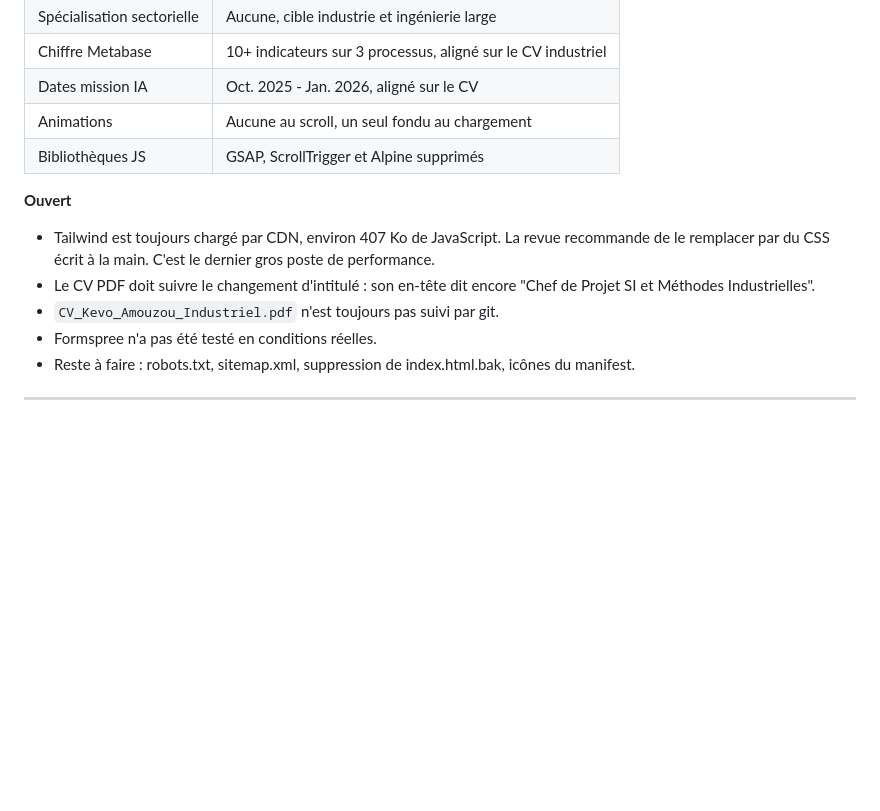
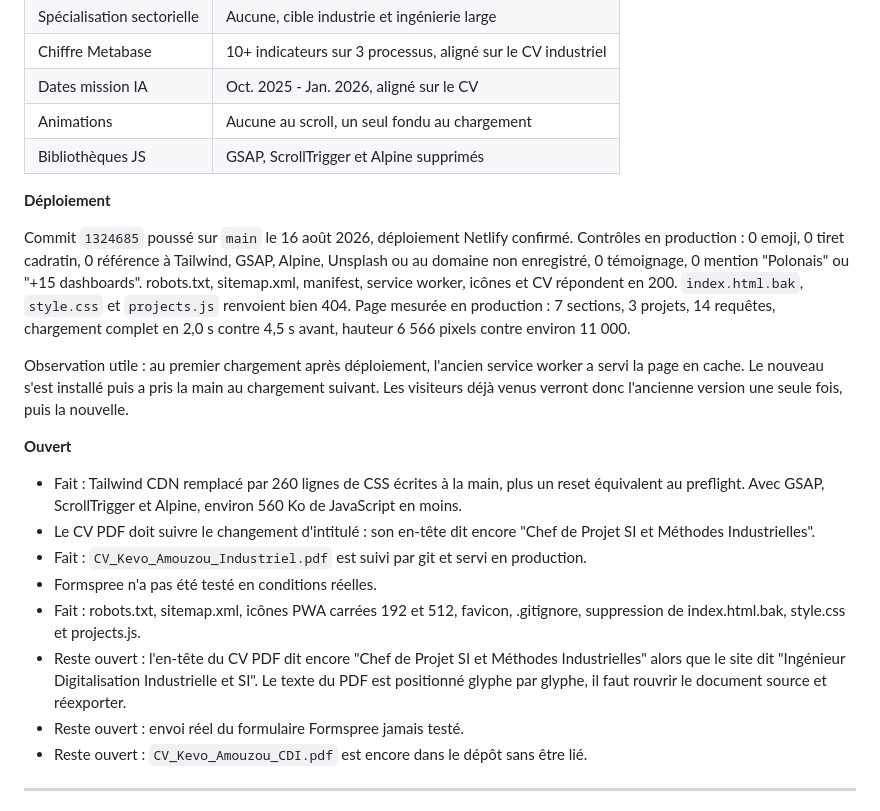
Before and after one commit to amouzougit/portfolioo, a Markdown page: SESSIONS.md, the part around the change. Rendered like a GitHub page; blank space fills up the shorter version.

Commit message:
Journal de session : déploiement et contrôles en production
Co-Authored-By: Claude Opus 5 <noreply@anthropic.com>

```diff
--- a/SESSIONS.md
+++ b/SESSIONS.md
@@ -61,15 +61,35 @@ Sobriété visuelle et performance
 | Animations | Aucune au scroll, un seul fondu au chargement |
 | Bibliothèques JS | GSAP, ScrollTrigger et Alpine supprimés |
 
+**Déploiement**
+
+Commit `1324685` poussé sur `main` le 16 août 2026, déploiement Netlify confirmé.
+Contrôles en production : 0 emoji, 0 tiret cadratin, 0 référence à Tailwind, GSAP, Alpine, Unsplash
+ou au domaine non enregistré, 0 témoignage, 0 mention "Polonais" ou "+15 dashboards".
+robots.txt, sitemap.xml, manifest, service worker, icônes et CV répondent en 200.
+`index.html.bak`, `style.css` et `projects.js` renvoient bien 404.
+Page mesurée en production : 7 sections, 3 projets, 14 requêtes, chargement complet en 2,0 s
+contre 4,5 s avant, hauteur 6 566 pixels contre environ 11 000.
+
+Observation utile : au premier chargement après déploiement, l'ancien service worker a servi
+la page en cache. Le nouveau s'est installé puis a pris la main au chargement suivant. Les
+visiteurs déjà venus verront donc l'ancienne version une seule fois, puis la nouvelle.
+
 **Ouvert**
 
-- Tailwind est toujours chargé par CDN, environ 407 Ko de JavaScript. La revue recommande de le
-  remplacer par du CSS écrit à la main. C'est le dernier gros poste de performance.
+- Fait : Tailwind CDN remplacé par 260 lignes de CSS écrites à la main, plus un reset équivalent
+  au preflight. Avec GSAP, ScrollTrigger et Alpine, environ 560 Ko de JavaScript en moins.
 - Le CV PDF doit suivre le changement d'intitulé : son en-tête dit encore
   "Chef de Projet SI et Méthodes Industrielles".
-- `CV_Kevo_Amouzou_Industriel.pdf` n'est toujours pas suivi par git.
+- Fait : `CV_Kevo_Amouzou_Industriel.pdf` est suivi par git et servi en production.
 - Formspree n'a pas été testé en conditions réelles.
-- Reste à faire : robots.txt, sitemap.xml, suppression de index.html.bak, icônes du manifest.
+- Fait : robots.txt, sitemap.xml, icônes PWA carrées 192 et 512, favicon, .gitignore,
+  suppression de index.html.bak, style.css et projects.js.
+- Reste ouvert : l'en-tête du CV PDF dit encore "Chef de Projet SI et Méthodes Industrielles"
+  alors que le site dit "Ingénieur Digitalisation Industrielle et SI". Le texte du PDF est
+  positionné glyphe par glyphe, il faut rouvrir le document source et réexporter.
+- Reste ouvert : envoi réel du formulaire Formspree jamais testé.
+- Reste ouvert : `CV_Kevo_Amouzou_CDI.pdf` est encore dans le dépôt sans être lié.
 
 ---
 
```
